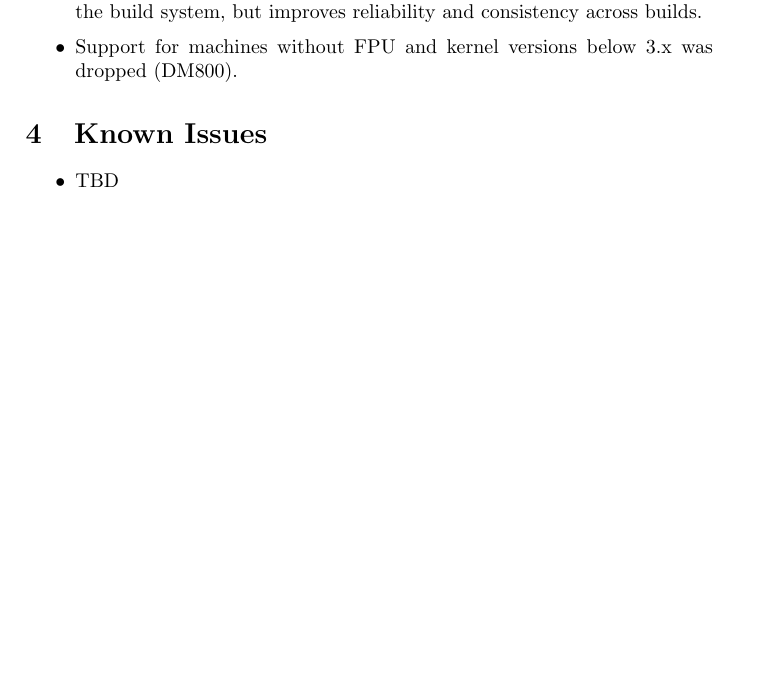
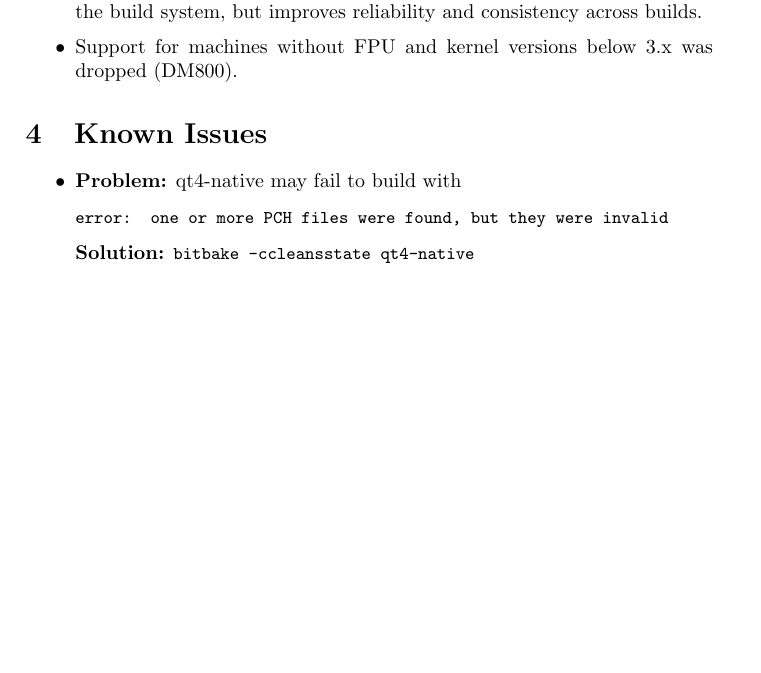
Before and after one commit to opendreambox/opendreambox, a LaTeX document (doc/opendreambox.tex): part of page 7 of 11, cut so that both start at the same text. Compiled offline with pdfLaTeX.

Commit message:
doc: explain known issue with qt4-native

```diff
--- a/doc/opendreambox.tex
+++ b/doc/opendreambox.tex
@@ -269,7 +269,11 @@ THE SOFTWARE.
 \section{Known Issues}
 
   \begin{itemize}
-    \item TBD
+    \item \textbf{Problem:} qt4-native may fail to build with
+
+          \shell{error: one or more PCH files were found, but they were invalid}
+
+    \textbf{Solution:} \shell{bitbake -ccleansstate qt4-native}
   \end{itemize}
 
 \pagebreak
```
Also changed, not shown: doc/opendreambox.txt (+5 -1 lines), 1 other file.
